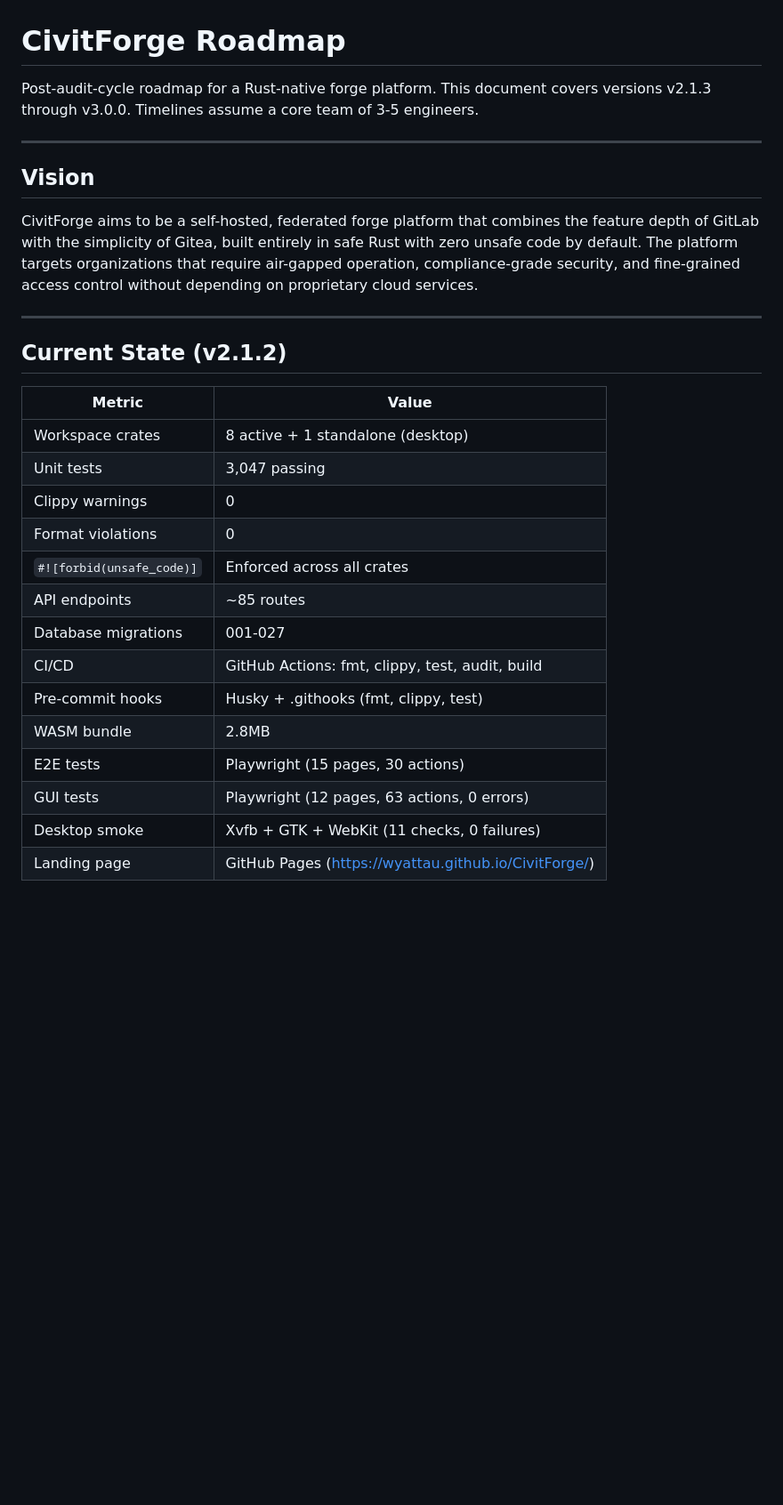
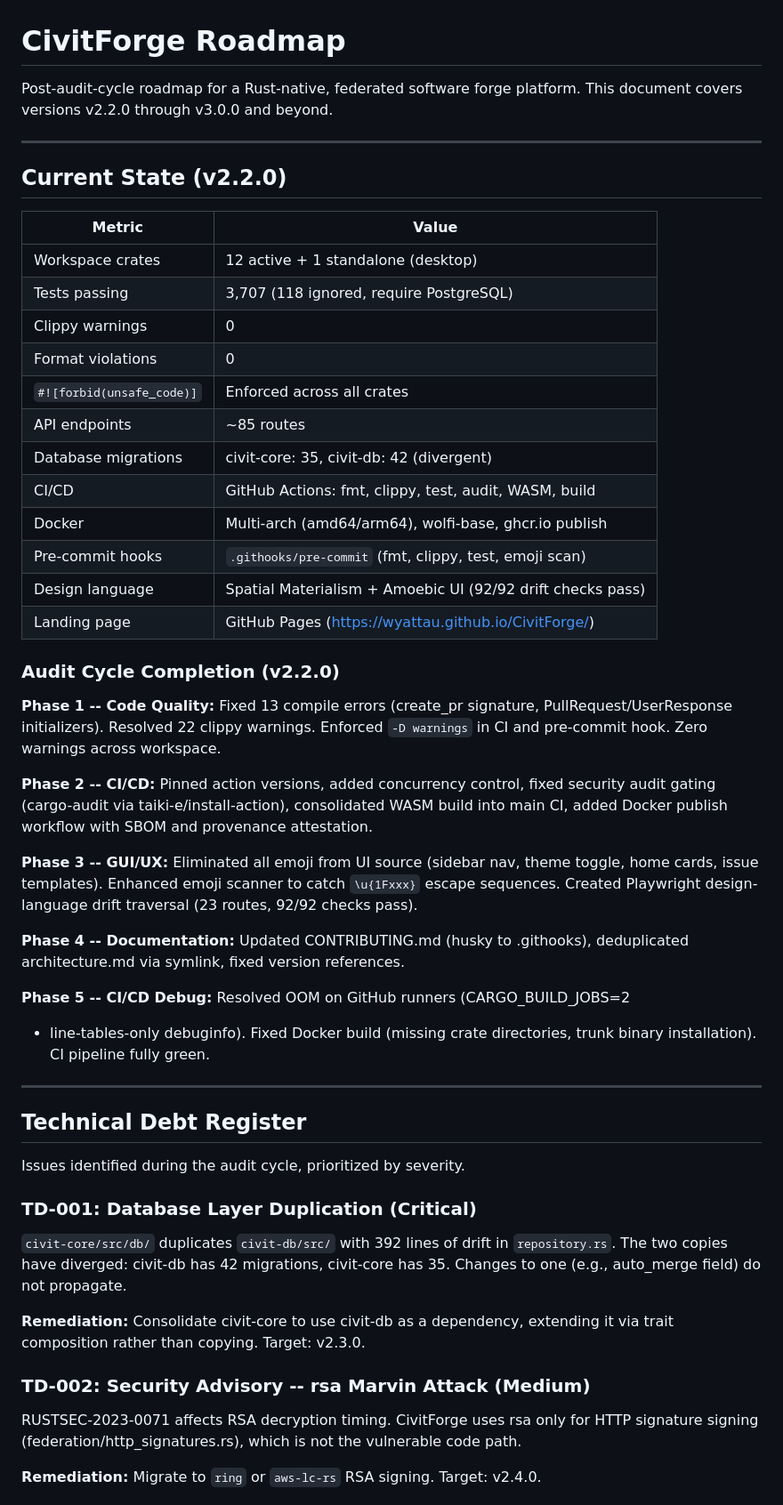
Before and after one commit to WyattAu/CivitForge, a Markdown page: ROADMAP.md, the part around one of its changes. Shown at 89% size. Drawn GitHub-style; blank space fills up the shorter version.

```diff
--- a/ROADMAP.md
+++ b/ROADMAP.md
@@ -1,35 +1,70 @@
 # CivitForge Roadmap
 
-Post-audit-cycle roadmap for a Rust-native forge platform. This document covers
-versions v2.1.3 through v3.0.0. Timelines assume a core team of 3-5 engineers.
+Post-audit-cycle roadmap for a Rust-native, federated software forge platform.
+This document covers versions v2.2.0 through v3.0.0 and beyond.
 
 ---
 
-## Vision
-
-CivitForge aims to be a self-hosted, federated forge platform that combines
-the feature depth of GitLab with the simplicity of Gitea, built entirely in
-safe Rust with zero unsafe code by default. The platform targets organizations
-that require air-gapped operation, compliance-grade security, and fine-grained
-access control without depending on proprietary cloud services.
-
----
-
-## Current State (v2.1.2)
+## Current State (v2.2.0)
 
 | Metric | Value |
 |---|---|
-| Workspace crates | 8 active + 1 standalone (desktop) |
-| Unit tests | 3,047 passing |
+| Workspace crates | 12 active + 1 standalone (desktop) |
+| Tests passing | 3,707 (118 ignored, require PostgreSQL) |
 | Clippy warnings | 0 |
 | Format violations | 0 |
 | `#![forbid(unsafe_code)]` | Enforced across all crates |
 | API endpoints | ~85 routes |
-| Database migrations | 001-027 |
-| CI/CD | GitHub Actions: fmt, clippy, test, audit, build |
-| Pre-commit hooks | Husky + .githooks (fmt, clippy, test) |
-| WASM bundle | 2.8MB |
-| E2E tests | Playwright (15 pages, 30 actions) |
-| GUI tests | Playwright (12 pages, 63 actions, 0 errors) |
-| Desktop smoke | Xvfb + GTK + WebKit (11 checks, 0 failures) |
+| Database migrations | civit-core: 35, civit-db: 42 (divergent) |
+| CI/CD | GitHub Actions: fmt, clippy, test, audit, WASM, build |
+| Docker | Multi-arch (amd64/arm64), wolfi-base, ghcr.io publish |
+| Pre-commit hooks | `.githooks/pre-commit` (fmt, clippy, test, emoji scan) |
+| Design language | Spatial Materialism + Amoebic UI (92/92 drift checks pass) |
 | Landing page | GitHub Pages (https://wyattau.github.io/CivitForge/) |
+
+### Audit Cycle Completion (v2.2.0)
+
+**Phase 1 -- Code Quality:** Fixed 13 compile errors (create_pr signature,
+PullRequest/UserResponse initializers). Resolved 22 clippy warnings. Enforced
+`-D warnings` in CI and pre-commit hook. Zero warnings across workspace.
+
+**Phase 2 -- CI/CD:** Pinned action versions, added concurrency control,
+fixed security audit gating (cargo-audit via taiki-e/install-action),
+consolidated WASM build into main CI, added Docker publish workflow with
+SBOM and provenance attestation.
+
+**Phase 3 -- GUI/UX:** Eliminated all emoji from UI source (sidebar nav,
+theme toggle, home cards, issue templates). Enhanced emoji scanner to catch
+`\u{1Fxxx}` escape sequences. Created Playwright design-language drift
+traversal (23 routes, 92/92 checks pass).
+
+**Phase 4 -- Documentation:** Updated CONTRIBUTING.md (husky to .githooks),
+deduplicated architecture.md via symlink, fixed version references.
+
+**Phase 5 -- CI/CD Debug:** Resolved OOM on GitHub runners (CARGO_BUILD_JOBS=2
++ line-tables-only debuginfo). Fixed Docker build (missing crate directories,
+trunk binary installation). CI pipeline fully green.
+
+---
+
+## Technical Debt Register
+
+Issues identified during the audit cycle, prioritized by severity.
+
+### TD-001: Database Layer Duplication (Critical)
+
+`civit-core/src/db/` duplicates `civit-db/src/` with 392 lines of drift in
+`repository.rs`. The two copies have diverged: civit-db has 42 migrations,
+civit-core has 35. Changes to one (e.g., auto_merge field) do not propagate.
+
+**Remediation:** Consolidate civit-core to use civit-db as a dependency,
+extending it via trait composition rather than copying. Target: v2.3.0.
+
+### TD-002: Security Advisory -- rsa Marvin Attack (Medium)
+
+RUSTSEC-2023-0071 affects RSA decryption timing. CivitForge uses rsa only
+for HTTP signature signing (federation/http_signatures.rs), which is not
+the vulnerable code path.
+
+**Remediation:** Migrate to `ring` or `aws-lc-rs` RSA signing. Target: v2.4.0.
+
```
Also changed, not shown: other parts of ROADMAP.md (+124 -195 lines), .reports/functionality_audit_report.md (added, +148 -0 lines).
